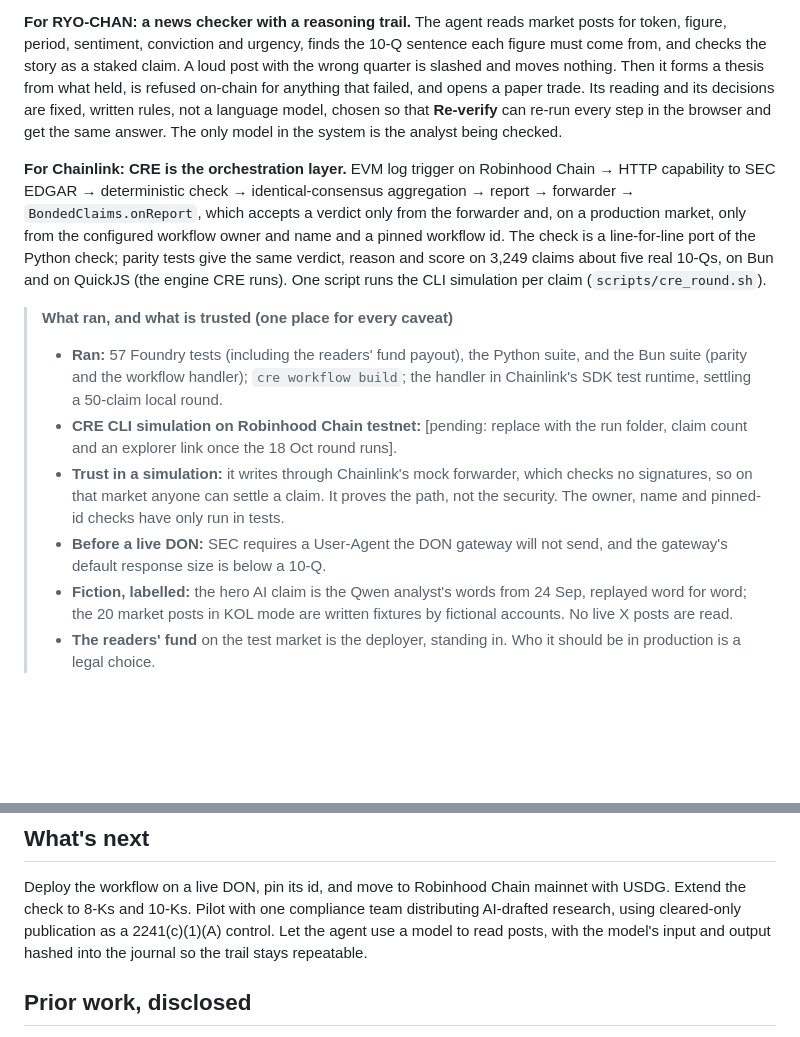
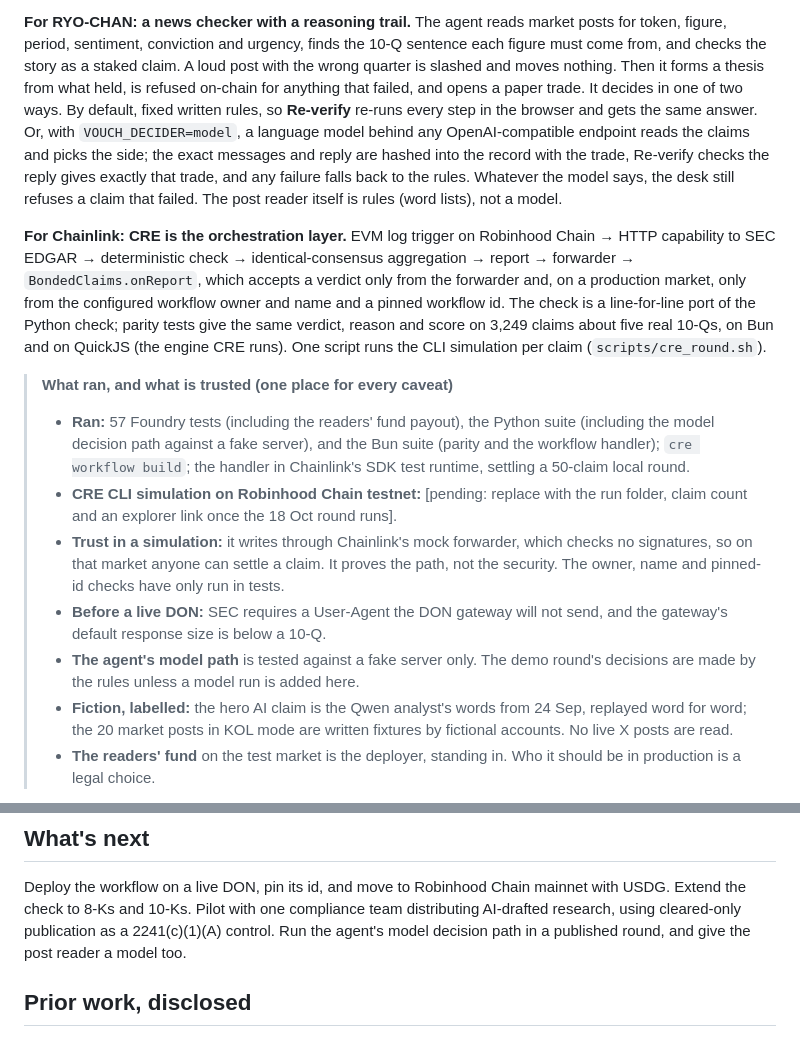
Before and after one commit to ubmids/vouch-research, a Markdown page: docs/bli/BUIDL.md, 2 parts joined by grey strips. GitHub-like rendering; blank space fills up the shorter version.

Commit message:
BUIDL and demo script describe the agent's two decision paths as they are

```diff
--- a/docs/bli/BUIDL.md
+++ b/docs/bli/BUIDL.md
@@ -86,10 +86,14 @@ market posts for token, figure, period, sentiment, conviction and urgency,
 finds the 10-Q sentence each figure must come from, and checks the story as a
 staked claim. A loud post with the wrong quarter is slashed and moves nothing.
 Then it forms a thesis from what held, is refused on-chain for anything that
-failed, and opens a paper trade. Its reading and its decisions are fixed,
-written rules, not a language model, chosen so that **Re-verify** can re-run
-every step in the browser and get the same answer. The only model in the
-system is the analyst being checked.
+failed, and opens a paper trade. It decides in one of two ways. By default,
+fixed written rules, so **Re-verify** re-runs every step in the browser and
+gets the same answer. Or, with `VOUCH_DECIDER=model`, a language model behind
+any OpenAI-compatible endpoint reads the claims and picks the side; the exact
+messages and reply are hashed into the record with the trade, Re-verify checks
+the reply gives exactly that trade, and any failure falls back to the rules.
+Whatever the model says, the desk still refuses a claim that failed. The post
+reader itself is rules (word lists), not a model.
 
 **For Chainlink: CRE is the orchestration layer.** EVM log trigger on
 Robinhood Chain → HTTP capability to SEC EDGAR → deterministic check →
@@ -103,7 +107,7 @@ QuickJS (the engine CRE runs). One script runs the CLI simulation per claim
 
 > **What ran, and what is trusted (one place for every caveat)**
 > - **Ran:** 57 Foundry tests (including the readers' fund payout), the Python
->   suite, and the Bun suite (parity and the workflow handler); `cre workflow build`; the handler in Chainlink's
+>   suite (including the model decision path against a fake server), and the Bun suite (parity and the workflow handler); `cre workflow build`; the handler in Chainlink's
 >   SDK test runtime, settling a 50-claim local round.
 > - **CRE CLI simulation on Robinhood Chain testnet:** [pending: replace with
 >   the run folder, claim count and an explorer link once the 18 Oct round runs].
@@ -113,6 +117,8 @@ QuickJS (the engine CRE runs). One script runs the CLI simulation per claim
 >   have only run in tests.
 > - **Before a live DON:** SEC requires a User-Agent the DON gateway will not
 >   send, and the gateway's default response size is below a 10-Q.
+> - **The agent's model path** is tested against a fake server only. The demo
+>   round's decisions are made by the rules unless a model run is added here.
 > - **Fiction, labelled:** the hero AI claim is the Qwen analyst's words from
 >   24 Sep, replayed word for word; the 20 market posts in KOL mode are written
 >   fixtures by fictional accounts. No live X posts are read.
@@ -132,9 +138,8 @@ static web page.
 Deploy the workflow on a live DON, pin its id, and move to Robinhood Chain
 mainnet with USDG. Extend the check to 8-Ks and 10-Ks. Pilot with one
 compliance team distributing AI-drafted research, using cleared-only
-publication as a 2241(c)(1)(A) control. Let the agent use a model to read
-posts, with the model's input and output hashed into the journal so the trail
-stays repeatable.
+publication as a 2241(c)(1)(A) control. Run the agent's model decision path
+in a published round, and give the post reader a model too.
 
 ## Prior work, disclosed
 
```
Also changed, not shown: docs/bli/DEMO_SCRIPT.md (+7 -4 lines).
